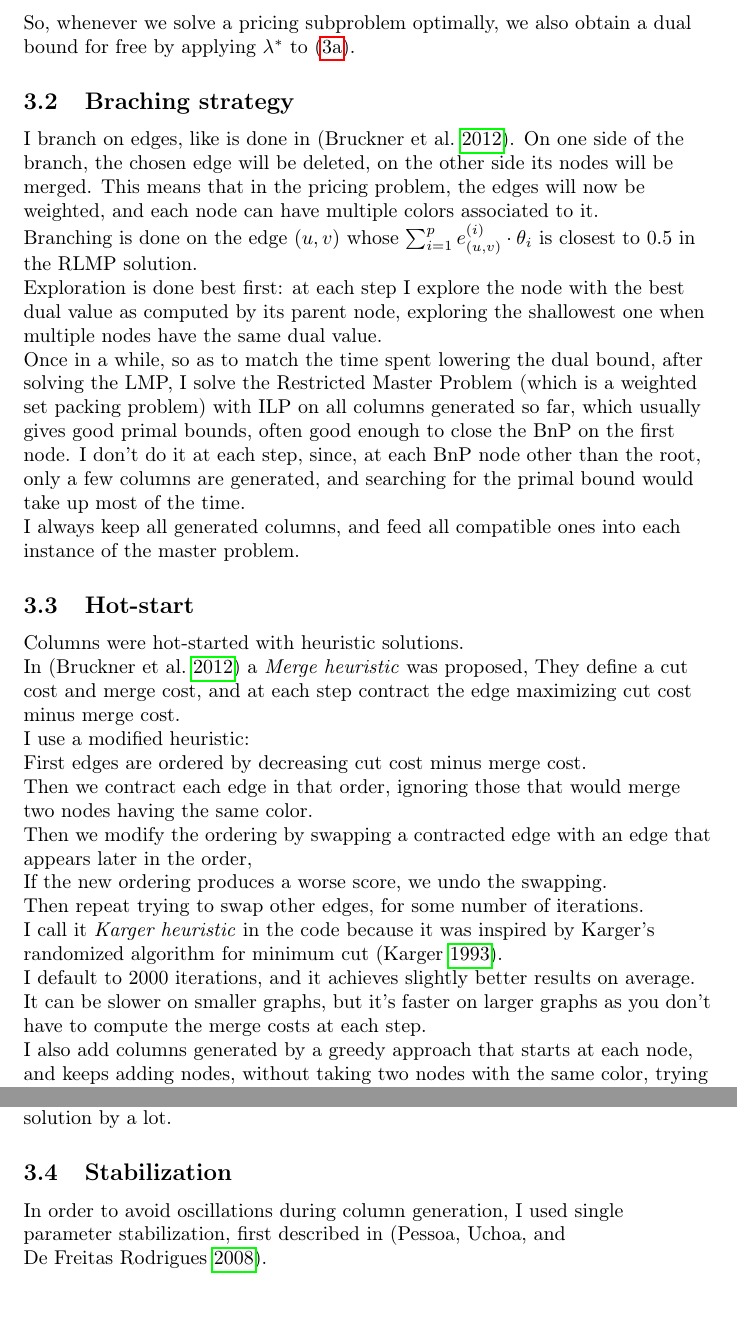
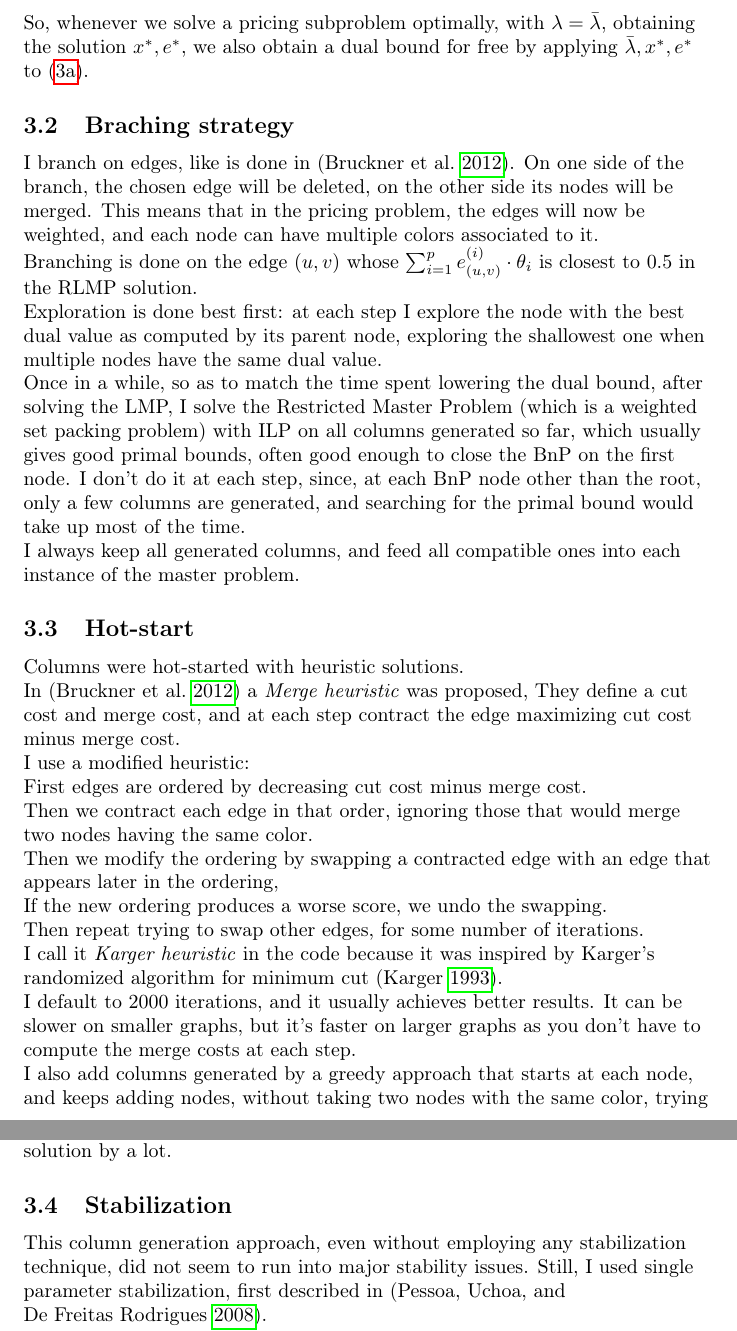
Before and after one commit to MyK00L/colcomp, a LaTeX document (report/report.tex): two parts of pages 6 and 7 of 15, joined at a grey line, cut so that both start at the same text, the shorter picture padded with empty space. Compiled offline with pdfLaTeX.

Commit message:
upd rprt

```diff
--- a/report/report.tex
+++ b/report/report.tex
@@ -145,8 +145,9 @@ Any solution to the pricing subproblem also solves the Lagrangean relaxation ass
 	\forall k \in C \quad \sum_{u \in V : c(u) = k} x_{u} \le 1 \nonumber \\
 	\forall (u,v) \in E \quad e_{(u,v)} \le x_{u} \land e_{(u,v)} \le x_v \nonumber
 \end{numcases}
-So, whenever we solve a pricing subproblem optimally,
-we also obtain a dual bound for free by applying $\lambda^*$ to (\ref{lr_obj}).
+So, whenever we solve a pricing subproblem optimally, with $\lambda = \bar{\lambda}$,
+obtaining the solution $x^*, e^*$,
+we also obtain a dual bound for free by applying $\bar{\lambda}, x^*, e^*$ to (\ref{lr_obj}).
 
 \subsection{Braching strategy}
 I branch on edges, like is done in \parencite{mop2012}.
@@ -176,12 +177,12 @@ They define a cut cost and merge cost, and at each step contract the edge maximi
 I use a modified heuristic:\\
 First edges are ordered by decreasing cut cost minus merge cost.\\
 Then we contract each edge in that order, ignoring those that would merge two nodes having the same color.\\
-Then we modify the ordering by swapping a contracted edge with an edge that appears later in the order,\\
+Then we modify the ordering by swapping a contracted edge with an edge that appears later in the ordering,\\
 If the new ordering produces a worse score, we undo the swapping.\\
 Then repeat trying to swap other edges, for some number of iterations.\\
 I call it \textit{Karger heuristic} in the code because it was inspired by Karger's randomized algorithm for minimum cut \parencite{karger}.
 
-I default to 2000 iterations, and it achieves slightly better results on average.
+I default to 2000 iterations, and it usually achieves better results.
 It can be slower on smaller graphs, but it's faster on larger graphs as you don't have to compute the merge costs at each step.
 
 I also add columns generated by a greedy approach that starts at each node,
@@ -198,8 +199,9 @@ On smaller graphs that are tractable with an exact solution, this does not often
 However, on larger graphs, this search applied to the result of one of the previous heuritics can improve the solution by a lot.
 
 \subsection{Stabilization}
-In order to avoid oscillations during column generation,
-I used single parameter stabilization, first described in \parencite{sps}.
+This column generation approach, even without employing any stabilization technique,
+did not seem to run into major stability issues.
+Still, I used single parameter stabilization, first described in \parencite{sps}.
 
 On average solutions tend to converge faster, but some columns need to be discarded.
 
```
Also changed, not shown: report/report.tex (9 more changed lines).
